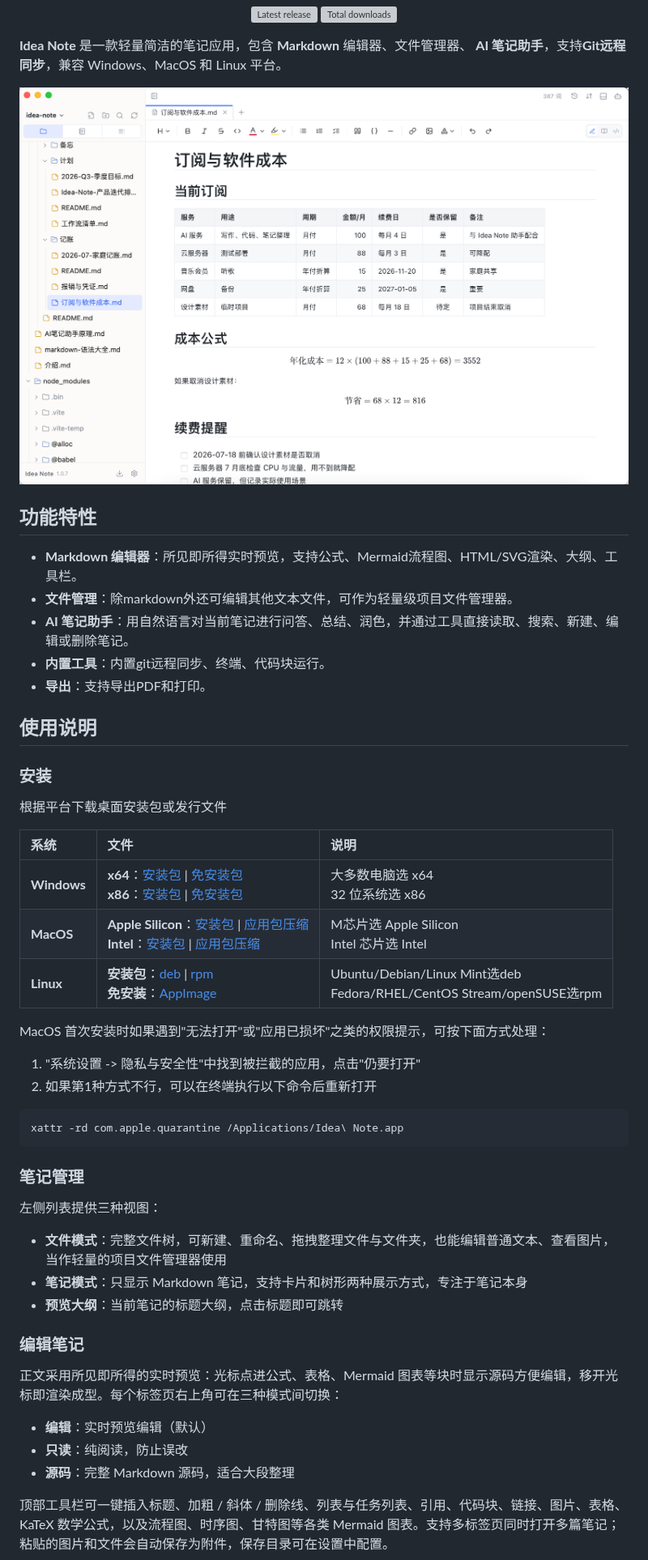
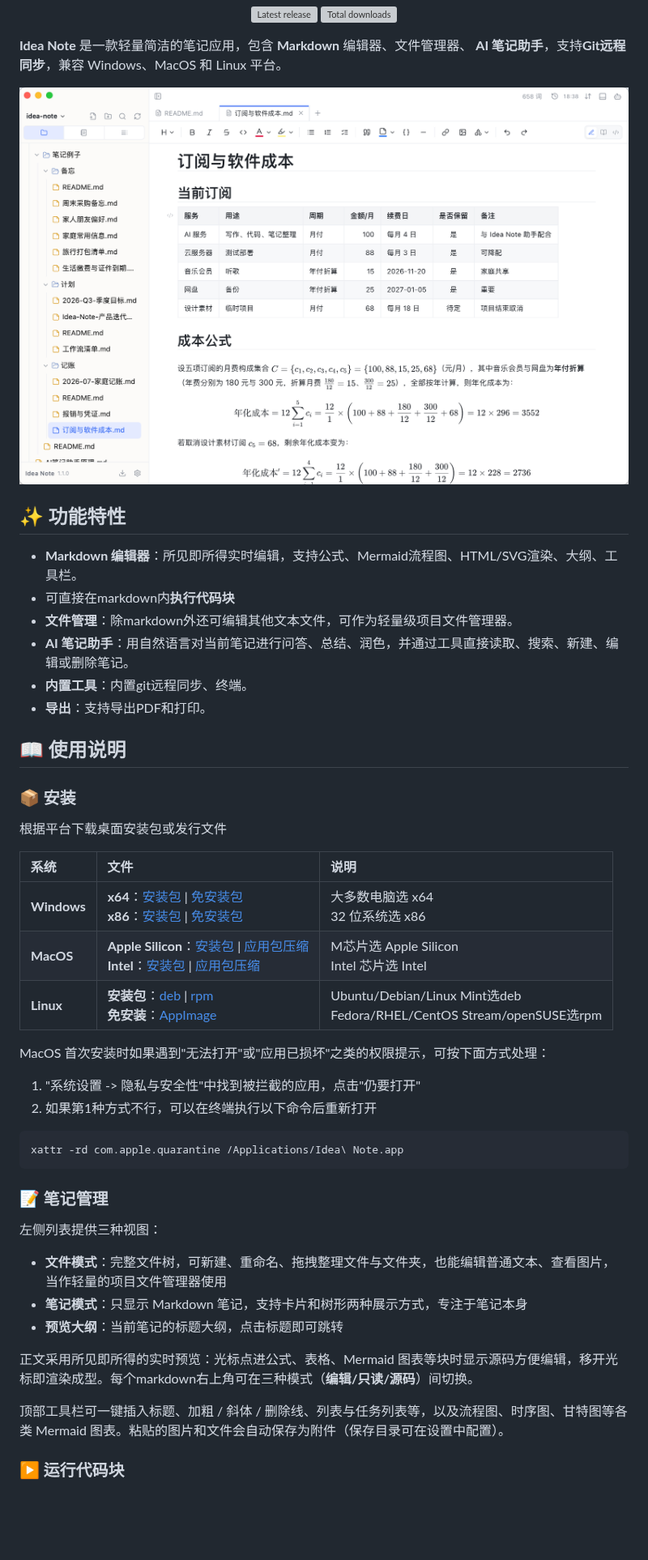
Before and after one commit to Liubsyy/idea-note, a Markdown page: README.md, the part around one of its changes. Shown at 81% size. Drawn GitHub-style; pictures changed too: doc/assets/sample1.png; blank space fills up the shorter version; grey boxes are pictures that could not be loaded.

Commit message:
docs: 更新 README 功能说明与代码运行示例，新增截图

````diff
--- a/README.md
+++ b/README.md
@@ -23,24 +23,24 @@
 
 
 
-## 功能特性
-
-- **Markdown 编辑器**：所见即所得实时预览，支持公式、Mermaid流程图、HTML/SVG渲染、大纲、工具栏。
+## ✨ 功能特性
+- **Markdown 编辑器**：所见即所得实时编辑，支持公式、Mermaid流程图、HTML/SVG渲染、大纲、工具栏。
+- 可直接在markdown内**执行代码块**
 - **文件管理**：除markdown外还可编辑其他文本文件，可作为轻量级项目文件管理器。
 - **AI 笔记助手**：用自然语言对当前笔记进行问答、总结、润色，并通过工具直接读取、搜索、新建、编辑或删除笔记。
-- **内置工具**：内置git远程同步、终端、代码块运行。
+- **内置工具**：内置git远程同步、终端。
 - **导出**：支持导出PDF和打印。
 
-## 使用说明
+## 📖 使用说明
 
-### 安装
+### 📦 安装
 
 根据平台下载桌面安装包或发行文件
 
 | 系统 | 文件 | 说明 |
 | :--- | :--- | :--- |
 | **Windows** | **x64**：[安装包](https://github.com/Liubsyy/idea-note/releases/latest/download/Idea.Note_1.1.0_windows_x64_setup.exe) \| [免安装包](https://github.com/Liubsyy/idea-note/releases/latest/download/Idea.Note_1.1.0_windows_x64.zip)<br>**x86**：[安装包](https://github.com/Liubsyy/idea-note/releases/latest/download/Idea.Note_1.1.0_windows_x86_setup.exe) \| [免安装包](https://github.com/Liubsyy/idea-note/releases/latest/download/Idea.Note_1.1.0_windows_x86.zip) | 大多数电脑选 x64<br>32 位系统选 x86 |
-| **MacOS** | **Apple Silicon**：[安装包](https://github.com/Liubsyy/idea-note/releases/latest/download/Idea.Note_1.1.0_macos_aarch64.dmg) \| [应用包压缩](https://github.com/Liubsyy/idea-note/releases/latest/download/Idea.Note_1.1.0_macos_aarch64.app.tar.gz)<br>**Intel**：[安装包](https://github.com/Liubsyy/idea-note/releases/latest/download/Idea.Note_1.1.0_macos_x64.dmg) \| [应用包压缩](https://github.com/Liubsyy/idea-note/releases/latest/download/Idea.Note_1.1.0_macos_x64.app.tar.gz) | M芯片选 Apple Silicon<br>Intel 芯片选 Intel |
+| **MacOS** | **Apple Silicon**：[安装包](https://github.com/Liubsyy/idea-note/releases/latest/download/Idea.Note_1.1.0_macos_aarch64.dmg) \| [应用包压缩](https://github.com/Liubsyy/idea-note/releases/latest/download/Idea.Note_1.1.0_macos_aarch64.app.tar.gz)<br>**Intel**：[安装包](https://github.com/Liubsyy/idea-note/releases/latest/download/Idea.Note_1.1.0_macos_x64.dmg) \| [应用包压缩](https://github.com/Liubsyy/idea-note/releases/latest/download/Idea.Note_1.1.0_macos_x64.app.tar.gz) | M芯片选 Apple Silicon<br>Intel 芯片选 Intel  |
 | **Linux** | **安装包**：[deb](https://github.com/Liubsyy/idea-note/releases/latest/download/Idea.Note_1.1.0_linux_amd64.deb) \| [rpm](https://github.com/Liubsyy/idea-note/releases/latest/download/Idea.Note_1.1.0_linux_x86_64.rpm)<br>**免安装**：[AppImage](https://github.com/Liubsyy/idea-note/releases/latest/download/Idea.Note_1.1.0_linux_amd64.AppImage) | Ubuntu/Debian/Linux Mint选deb<br>Fedora/RHEL/CentOS Stream/openSUSE选rpm |
 
 MacOS 首次安装时如果遇到"无法打开"或"应用已损坏"之类的权限提示，可按下面方式处理：
@@ -51,22 +51,18 @@ MacOS 首次安装时如果遇到"无法打开"或"应用已损坏"之类的权
 xattr -rd com.apple.quarantine /Applications/Idea\ Note.app
 ```
 
-### 笔记管理
+### 📝 笔记管理
 
 左侧列表提供三种视图：
-
 - **文件模式**：完整文件树，可新建、重命名、拖拽整理文件与文件夹，也能编辑普通文本、查看图片，当作轻量的项目文件管理器使用
 - **笔记模式**：只显示 Markdown 笔记，支持卡片和树形两种展示方式，专注于笔记本身
 - **预览大纲**：当前笔记的标题大纲，点击标题即可跳转
 
 
-### 编辑笔记
+正文采用所见即所得的实时预览：光标点进公式、表格、Mermaid 图表等块时显示源码方便编辑，移开光标即渲染成型。每个markdown右上角可在三种模式（**编辑/只读/源码**）间切换。
 
-正文采用所见即所得的实时预览：光标点进公式、表格、Mermaid 图表等块时显示源码方便编辑，移开光标即渲染成型。每个标签页右上角可在三种模式间切换：
+顶部工具栏可一键插入标题、加粗 / 斜体 / 删除线、列表与任务列表等，以及流程图、时序图、甘特图等各类 Mermaid 图表。粘贴的图片和文件会自动保存为附件（保存目录可在设置中配置）。
 
-- **编辑**：实时预览编辑（默认）
-- **只读**：纯阅读，防止误改
-- **源码**：完整 Markdown 源码，适合大段整理
 
-顶部工具栏可一键插入标题、加粗 / 斜体 / 删除线、列表与任务列表、引用、代码块、链接、图片、表格、KaTeX 数学公式，以及流程图、时序图、甘特图等各类 Mermaid 图表。支持多标签页同时打开多篇笔记；粘贴的图片和文件会自动保存为附件，保存目录可在设置中配置。
+### ▶️ 运行代码块
 
````
Also changed, not shown: other parts of README.md (+20 -20 lines), doc/assets/run_code.png (added), 1 other file.
